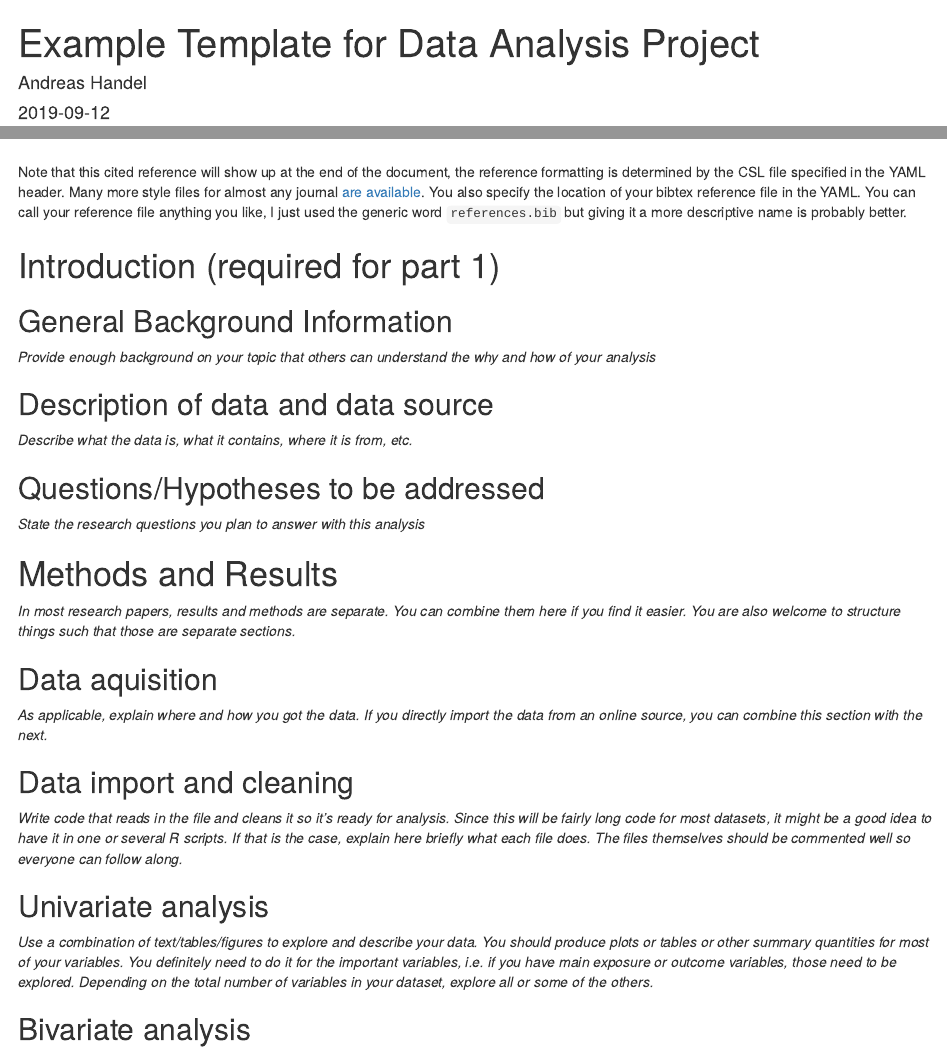
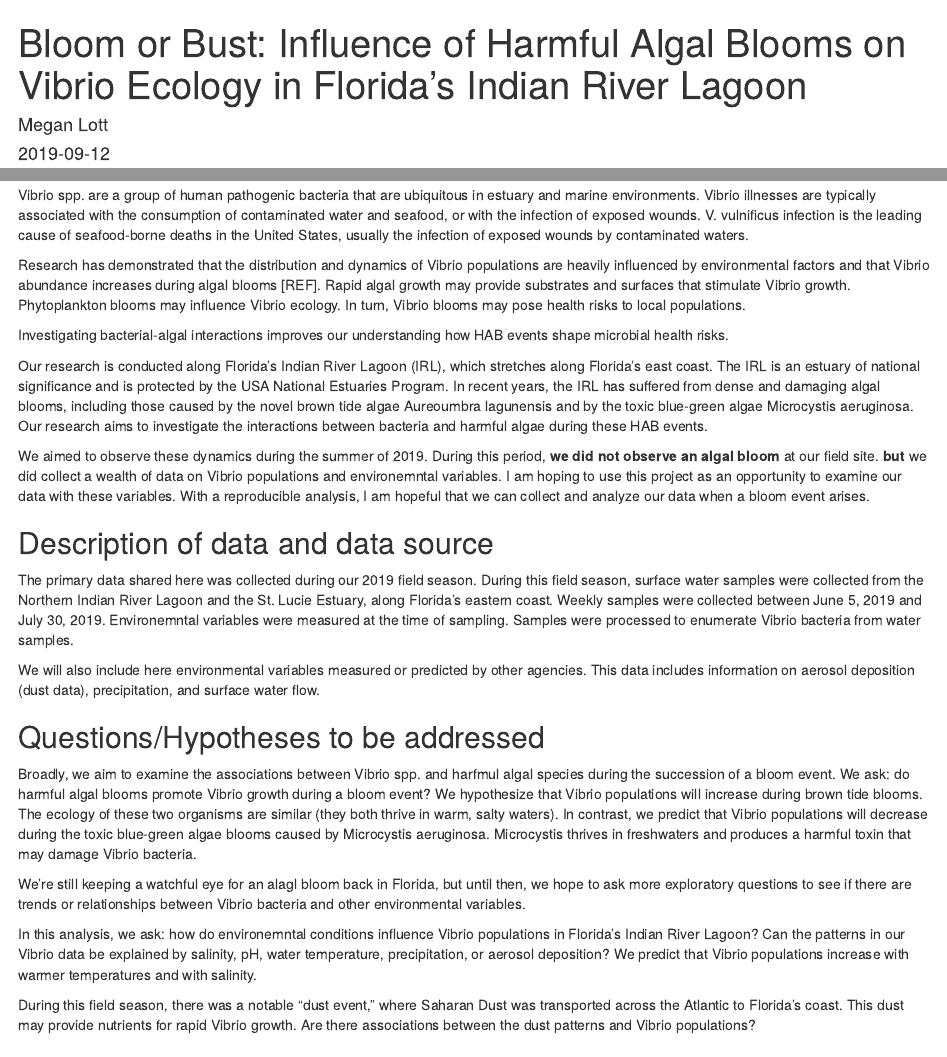
Before and after one commit to epid8060fall2019/meganlott-project, an R Markdown document (products/manuscript/Project_Template.Rmd): the page in a window 1100 px wide, from its top, and a second part further down, joined at a grey line. Rendered offline with R 4.5, knitr and Pandoc, with nearby package versions; drawn as R Markdown's standard HTML page in place of the format the file asks for.

Commit message:
Project Part 1 Introduction 12SEP2019

```diff
--- a/products/manuscript/Project_Template.Rmd
+++ b/products/manuscript/Project_Template.Rmd
@@ -1,7 +1,7 @@
 ---
-title: "Example Template for Data Analysis Project"
+title: "Bloom or Bust: Influence of Harmful Algal Blooms on Vibrio Ecology in Florida's Indian River Lagoon"
 subtitle: ""
-author: Andreas Handel
+author: Megan Lott
 institute: "University of Georgia"
 date: "`r Sys.Date()`"
 site: bookdown::bookdown_site
@@ -41,7 +20,4 @@ knitr::kable(resulttable, caption = 'Result Table.')
-Note that this cited reference will show up at the end of the document, the reference formatting is determined by the CSL file specified in the YAML header. Many more style files for almost any journal [are available](https://www.zotero.org/styles). You also specify the location of your bibtex reference file in the YAML. You can call your reference file anything you like, I just used the generic word `references.bib` but giving it a more descriptive name is probably better.
-
 
 # Introduction (required for part 1)
 
 ## General Background Information
-_Provide enough background on your topic that others can understand the why and how of your analysis_
@@ -48,11 +27,28 @@ _Provide enough background on your topic that others can understand the why and
+Vibrio spp. are a group of human pathogenic bacteria that are ubiquitous in estuary and marine environments. Vibrio illnesses are typically associated with the consumption of contaminated water and seafood, or with the infection of exposed wounds. V. vulnificus infection is the leading cause of seafood-borne deaths in the United States, usually the infection of exposed wounds by contaminated waters.
+
+Research has demonstrated that the distribution and dynamics of Vibrio populations are heavily influenced by environmental factors and that Vibrio abundance increases during algal blooms [REF]. Rapid algal growth may provide substrates and surfaces that stimulate Vibrio growth. Phytoplankton blooms may influence Vibrio ecology. In turn, Vibrio blooms may pose health risks to local populations.
+
+Investigating bacterial-algal interactions improves our understanding how HAB events shape microbial health risks.
+
+Our research is conducted along Florida’s Indian River Lagoon (IRL), which stretches along Florida’s east coast. The IRL is an estuary of national significance and is protected by the USA National Estuaries Program. In recent years, the IRL has suffered from dense and damaging algal blooms, including those caused by the novel brown tide algae Aureoumbra lagunensis and by the toxic blue-green algae Microcystis aeruginosa. Our research aims to investigate the interactions between bacteria and harmful algae during these HAB events.
+
+We aimed to observe these dynamics during the summer of 2019. During this period, **we did not observe an algal bloom** at our field site. **but** we did collect a wealth of data on Vibrio populations and environemntal variables. I am hoping to use this project as an opportunity to examine our data with these variables. With a reproducible analysis, I am hopeful that we can collect and analyze our data when a bloom event arises.
 
 ## Description of data and data source
-_Describe what the data is, what it contains, where it is from, etc._
+
+The primary data shared here was collected during our 2019 field season. During this field season, surface water samples were collected from the Northern Indian River Lagoon and the St. Lucie Estuary, along Florida's eastern coast. Weekly samples were collected between June 5, 2019 and July 30, 2019. Environemntal variables were measured at the time of sampling. Samples were processed to enumerate Vibrio bacteria from water samples.
+
+We will also include here environmental variables measured or predicted by other agencies. This data includes information on aerosol deposition (dust data), precipitation, and surface water flow.
 
 ## Questions/Hypotheses to be addressed
-_State the research questions you plan to answer with this analysis_
 
+Broadly, we aim to examine the associations between Vibrio spp. and harfmul algal species during the succession of a bloom event. We ask: do harmful algal blooms promote Vibrio growth during a bloom event? We hypothesize that Vibrio populations will increase during brown tide blooms. The ecology of these two organisms are similar (they both thrive in warm, salty waters). In contrast, we predict that Vibrio populations will decrease during the toxic blue-green algae blooms caused by Microcystis aeruginosa. Microcystis thrives in freshwaters and produces a harmful toxin that may damage Vibrio bacteria.
 
+We're still keeping a watchful eye for an alagl bloom back in Florida, but until then, we hope to ask more exploratory questions to see if there are trends or relationships between Vibrio bacteria and other environmental variables.
+
+In this analysis, we ask: how do environemntal conditions influence Vibrio populations in Florida's Indian River Lagoon? Can the patterns in our Vibrio data be explained by salinity, pH, water temperature, precipitation, or aerosol deposition? We predict that Vibrio populations increase with warmer temperatures and with salinity.
+
+During this field season, there was a notable "dust event," where Saharan Dust was transported across the Atlantic to Florida's coast. This dust may provide nutrients for rapid Vibrio growth. Are there associations between the dust patterns and Vibrio populations?
 
 # Methods and Results
 
```
Also changed, not shown: README.md, code/readme.md, data/processed_data/processeddata.rds (deleted), data/raw_data/exampledata.xlsx (deleted), data/readme.md, products/manuscript/Project_Template.Rmd (24 more changed lines), 1 other file.
